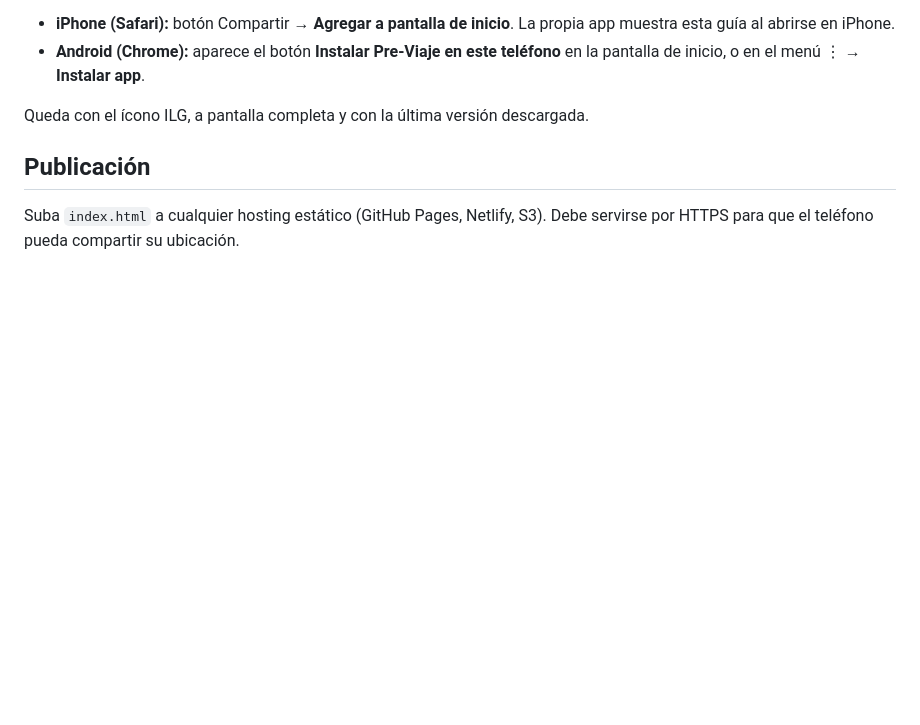
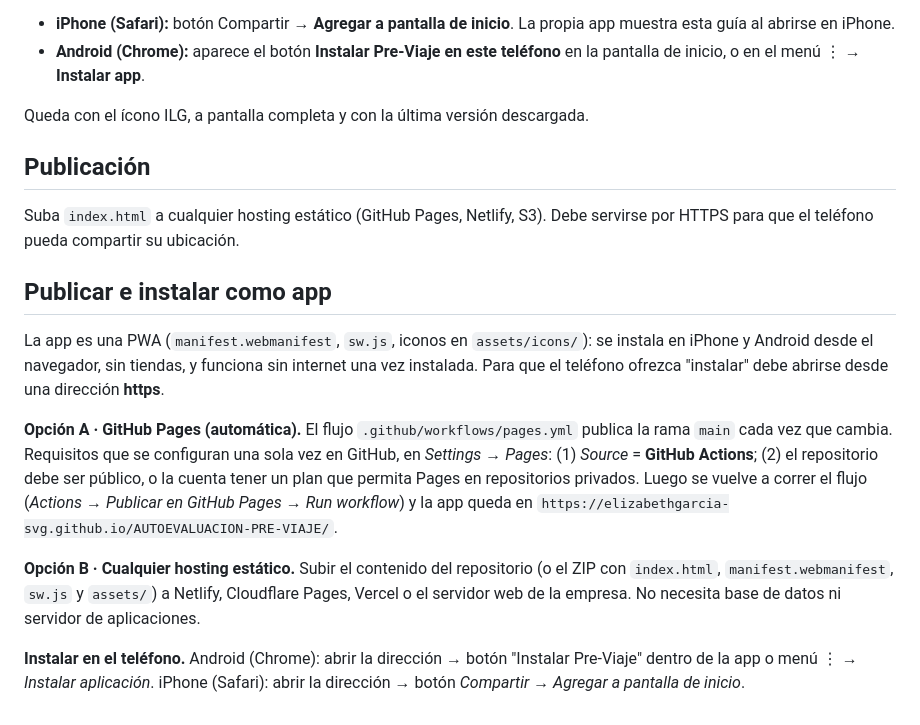
Before and after one commit to elizabethgarcia-svg/AUTOEVALUACION-PRE-VIAJE, a Markdown page: README.md, the part around the change. GitHub-like rendering; blank space fills up the shorter version.

Commit message:
README: cómo publicar e instalar la app (GitHub Pages u hosting estático)
Co-Authored-By: Claude Fable 5.1 <noreply@anthropic.com>
Claude-Session: https://claude.ai/code/session_01DtB4oy2khHrvodpw8gwSiE

```diff
--- a/README.md
+++ b/README.md
@@ -103,3 +103,13 @@ Queda con el ícono ILG, a pantalla completa y con la última versión descargad
 ## Publicación
 
 Suba `index.html` a cualquier hosting estático (GitHub Pages, Netlify, S3). Debe servirse por HTTPS para que el teléfono pueda compartir su ubicación.
+
+## Publicar e instalar como app
+
+La app es una PWA (`manifest.webmanifest`, `sw.js`, iconos en `assets/icons/`): se instala en iPhone y Android desde el navegador, sin tiendas, y funciona sin internet una vez instalada. Para que el teléfono ofrezca "instalar" debe abrirse desde una dirección **https**.
+
+**Opción A · GitHub Pages (automática).** El flujo `.github/workflows/pages.yml` publica la rama `main` cada vez que cambia. Requisitos que se configuran una sola vez en GitHub, en *Settings → Pages*: (1) *Source* = **GitHub Actions**; (2) el repositorio debe ser público, o la cuenta tener un plan que permita Pages en repositorios privados. Luego se vuelve a correr el flujo (*Actions → Publicar en GitHub Pages → Run workflow*) y la app queda en `https://elizabethgarcia-svg.github.io/AUTOEVALUACION-PRE-VIAJE/`.
+
+**Opción B · Cualquier hosting estático.** Subir el contenido del repositorio (o el ZIP con `index.html`, `manifest.webmanifest`, `sw.js` y `assets/`) a Netlify, Cloudflare Pages, Vercel o el servidor web de la empresa. No necesita base de datos ni servidor de aplicaciones.
+
+**Instalar en el teléfono.** Android (Chrome): abrir la dirección → botón "Instalar Pre-Viaje" dentro de la app o menú ⋮ → *Instalar aplicación*. iPhone (Safari): abrir la dirección → botón *Compartir* → *Agregar a pantalla de inicio*.
```
